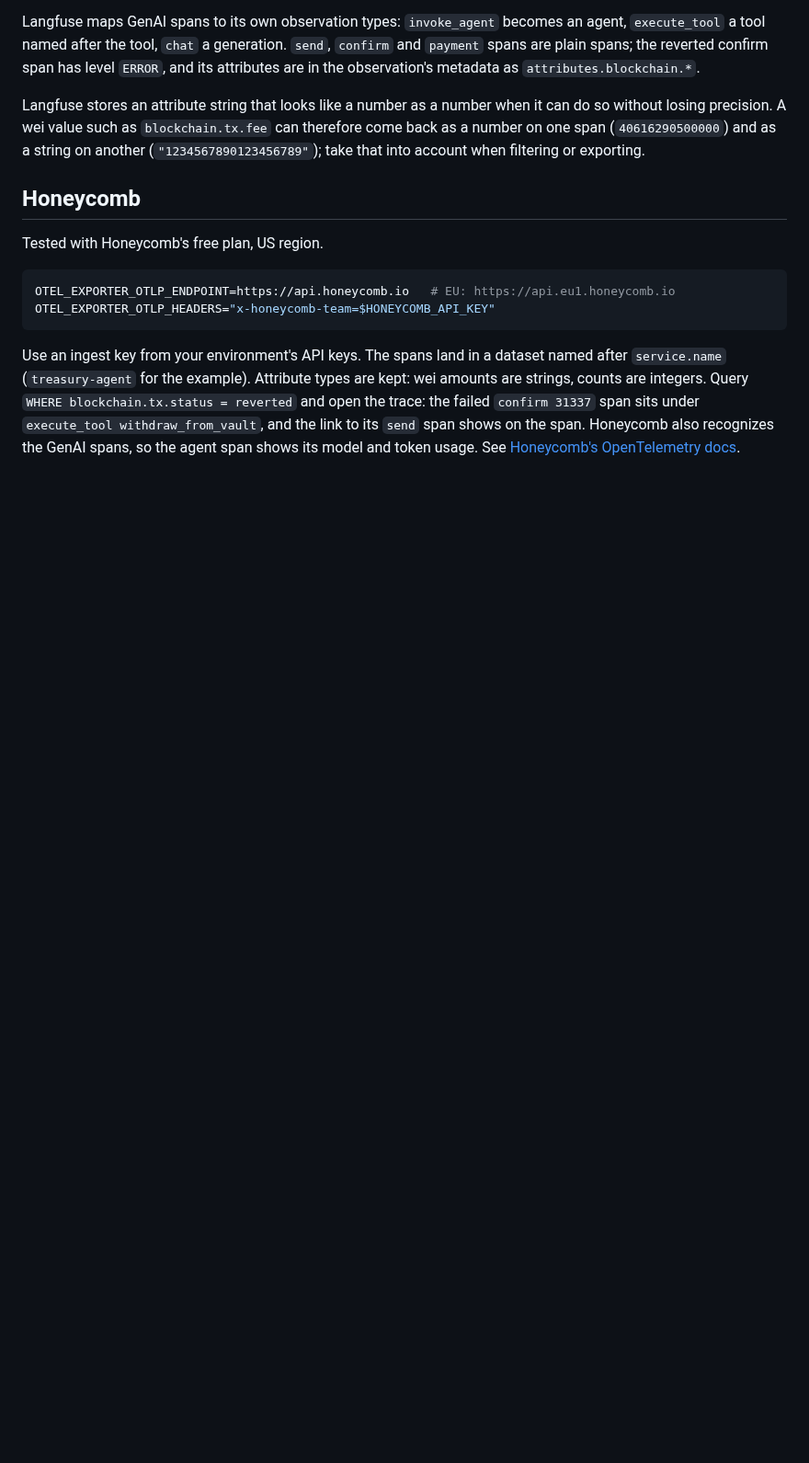
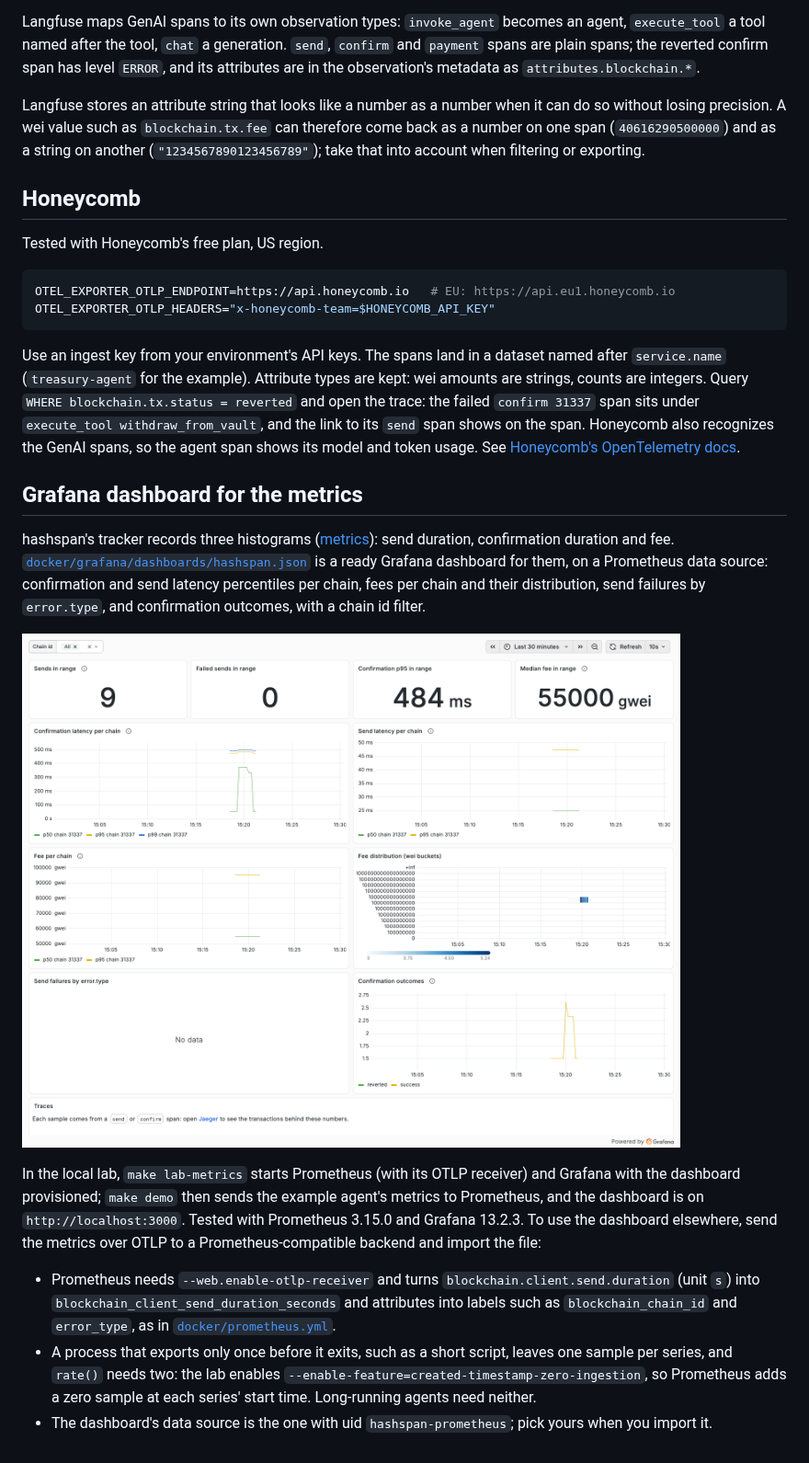
Before and after one commit to selimaytac/hashspan, a Markdown page: docs/backends.md, the part around the change. Shown at 92% size. Drawn GitHub-style; pictures changed too: docs/images/grafana-dashboard.png (added); blank space fills up the shorter version.

```diff
--- a/docs/backends.md
+++ b/docs/backends.md
@@ -89,3 +89,25 @@ Use an ingest key from your environment's API keys. The spans land in a dataset
 `execute_tool withdraw_from_vault`, and the link to its `send` span shows on the span. Honeycomb also recognizes the
 GenAI spans, so the agent span shows its model and token usage. See
 [Honeycomb's OpenTelemetry docs](https://docs.honeycomb.io/send-data/opentelemetry/).
+
+## Grafana dashboard for the metrics
+
+hashspan's tracker records three histograms ([metrics](semconv.md#metrics)): send duration, confirmation duration and
+fee. [`docker/grafana/dashboards/hashspan.json`](../docker/grafana/dashboards/hashspan.json) is a ready Grafana
+dashboard for them, on a Prometheus data source: confirmation and send latency percentiles per chain, fees per chain
+and their distribution, send failures by `error.type`, and confirmation outcomes, with a chain id filter.
+
+![The hashspan dashboard in Grafana after a few runs of the example agent](images/grafana-dashboard.png)
+
+In the local lab, `make lab-metrics` starts Prometheus (with its OTLP receiver) and Grafana with the dashboard
+provisioned; `make demo` then sends the example agent's metrics to Prometheus, and the dashboard is on
+`http://localhost:3000`. Tested with Prometheus 3.15.0 and Grafana 13.2.3. To use the dashboard elsewhere, send the
+metrics over OTLP to a Prometheus-compatible backend and import the file:
+
+- Prometheus needs `--web.enable-otlp-receiver` and turns `blockchain.client.send.duration` (unit `s`) into
+  `blockchain_client_send_duration_seconds` and attributes into labels such as `blockchain_chain_id` and
+  `error_type`, as in [`docker/prometheus.yml`](../docker/prometheus.yml).
+- A process that exports only once before it exits, such as a short script, leaves one sample per series, and
+  `rate()` needs two: the lab enables `--enable-feature=created-timestamp-zero-ingestion`, so Prometheus adds a zero
+  sample at each series' start time. Long-running agents need neither.
+- The dashboard's data source is the one with uid `hashspan-prometheus`; pick yours when you import it.
```
Also changed, not shown: README.md (+1 -0 lines), examples/ai-sdk-agent/README.md (+3 -1 lines), 10 other files.
